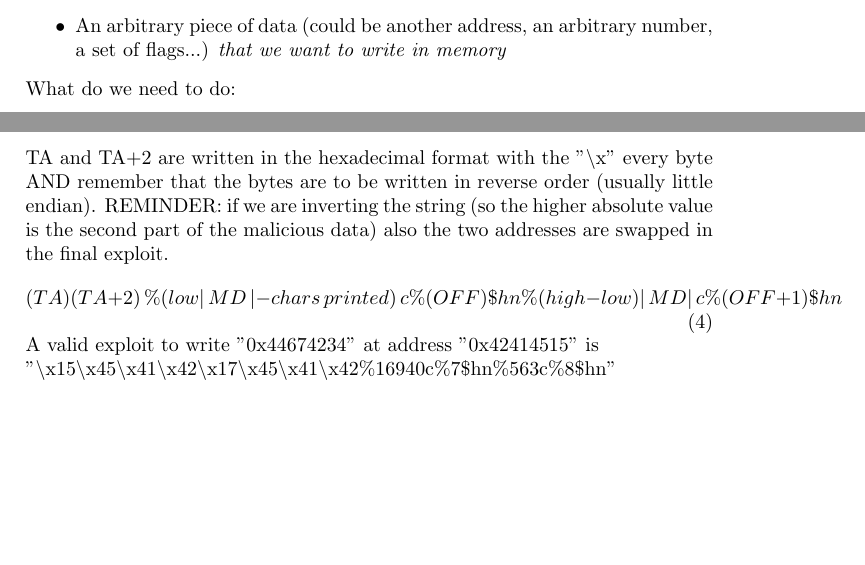
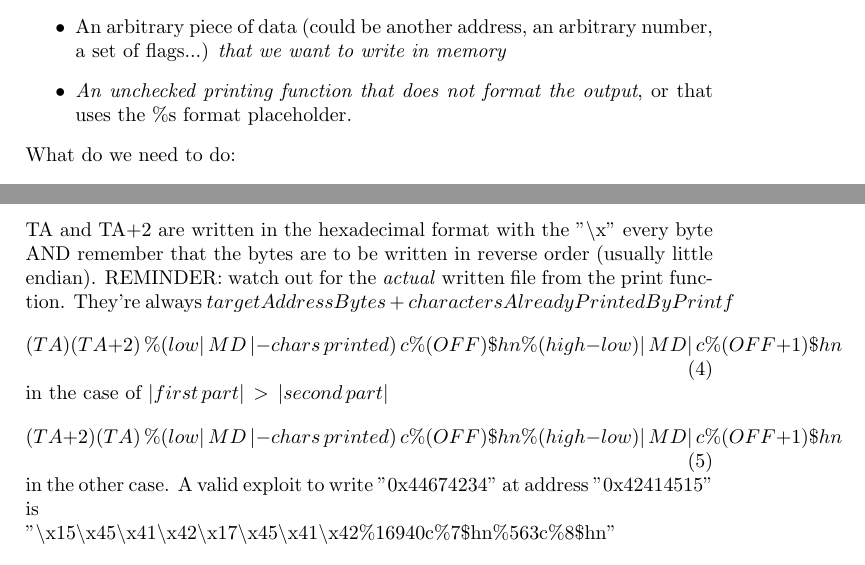
Before and after one commit to strarave/CS2021, a LaTeX document (ComputerSecurityNotes.tex): two parts of pages 38 and 39 of 42 before the commit and two parts of pages 38 and 39 of 43 after it, joined at a grey line, cut so that both start at the same text, the shorter picture padded with empty space. Compiled offline with pdfLaTeX.

Commit message:
added stuff

```diff
--- a/ComputerSecurityNotes.tex
+++ b/ComputerSecurityNotes.tex
@@ -714,6 +714,7 @@
 						\begin{itemize}
 							\item A target address, the one that represents the block of memory \emph{to be overwritten};
 							\item An arbitrary piece of data (could be another address, an arbitrary number, a set of flags...) \emph{that we want to write in memory}
+							\item \emph{An unchecked printing function that does not format the output}, or that uses the \%s format placeholder.
 						\end{itemize}
 						What do we need to do:
 						\begin{enumerate}
@@ -743,10 +744,16 @@
 								\text{offset of the target address } OFF, \,OFF+1\\
 							\end{cases}
 						\end{equation}
-						TA and TA+2 are written in the hexadecimal format with the "\textbackslash x" every byte AND remember that the bytes are to be written in reverse order (usually little endian). REMINDER: if we are inverting the string (so the higher absolute value is the second part of the malicious data) also the two addresses are swapped in the final exploit.
+						TA and TA+2 are written in the hexadecimal format with the "\textbackslash x" every byte AND remember that the bytes are to be written in reverse order (usually little endian).
+						REMINDER: watch out for the \emph{actual} written file from the print function. They're always $targetAddressBytes \,+\, charactersAlreadyPrintedByPrintf$
 						\begin{equation}
 							(TA) (TA+2) \,\%(low\vert\,MD\,\vert - chars\,printed)\, c\%(OFF)\$hn\%(high - low)\vert\,MD\vert\,c\%(OFF+1)\$hn
 						\end{equation}
+						in the case of $\vert first\, part \vert \,>\, \vert second\,part\vert $
+						\begin{equation}
+							(TA+2) (TA) \,\%(low\vert\,MD\,\vert - chars\,printed)\, c\%(OFF)\$hn\%(high - low)\vert\,MD\vert\,c\%(OFF+1)\$hn
+						\end{equation}
+						in the other case.
 						A valid exploit to write "0x44674234" at address "0x42414515" is\\
 						"\textbackslash x15\textbackslash x45\textbackslash x41\textbackslash x42\textbackslash x17\textbackslash x45\textbackslash x41\textbackslash x42\%16940c\%7\$hn\%563c\%8\$hn"
 
```
Also changed, not shown: ComputerSecurityNotes.pdf, ComputerSecurityNotes.tex (4 more changed lines).
